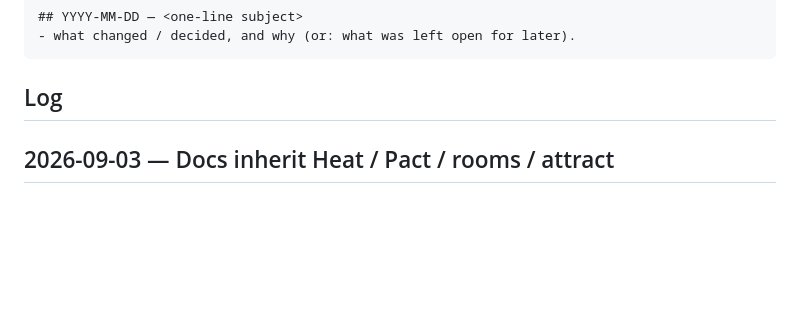
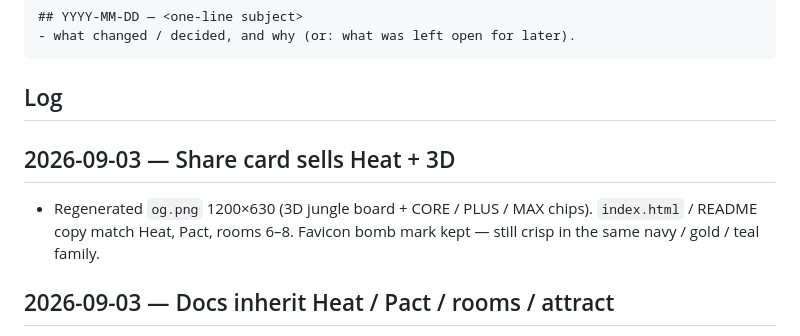
Before and after one commit to HMarzban/fusegrid, a Markdown page: MEMORY.md, the part around the change. Rendered like a GitHub page; blank space fills up the shorter version.

````diff
--- a/MEMORY.md
+++ b/MEMORY.md
@@ -15,6 +15,9 @@ append an entry when it makes a non-trivial change.
 ```
 
 ## Log
+
+## 2026-09-03 — Share card sells Heat + 3D
+- Regenerated `og.png` 1200×630 (3D jungle board + CORE / PLUS / MAX chips). `index.html` / README copy match Heat, Pact, rooms 6–8. Favicon bomb mark kept — still crisp in the same navy / gold / teal family.
 
 ## 2026-09-03 — Docs inherit Heat / Pact / rooms / attract
 - AGENTS/README now match CORE/PLUS/MAX, attract CORE+pact=0, `isFinale` overlay, `boomOf`, `pactstore.js`, `scoreEntry`/`noteWorldEdge`, and the parked list.
````
Also changed, not shown: AGENTS.md (+1 -1 lines), README.md (+5 -3 lines), og.png, 2 other files.
